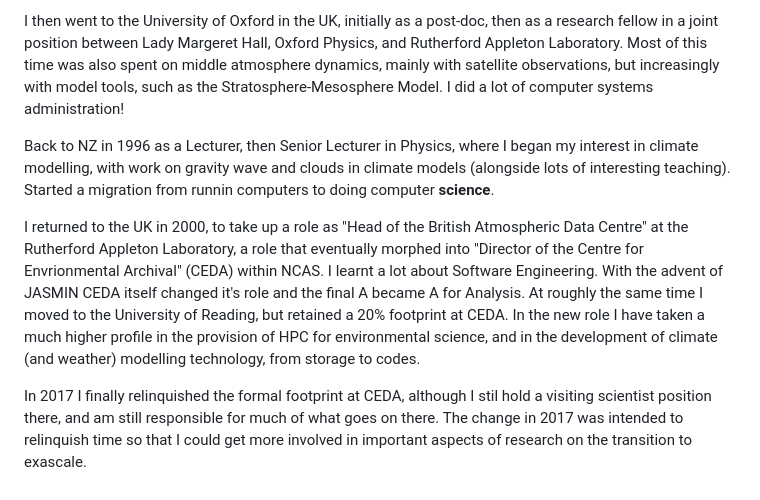
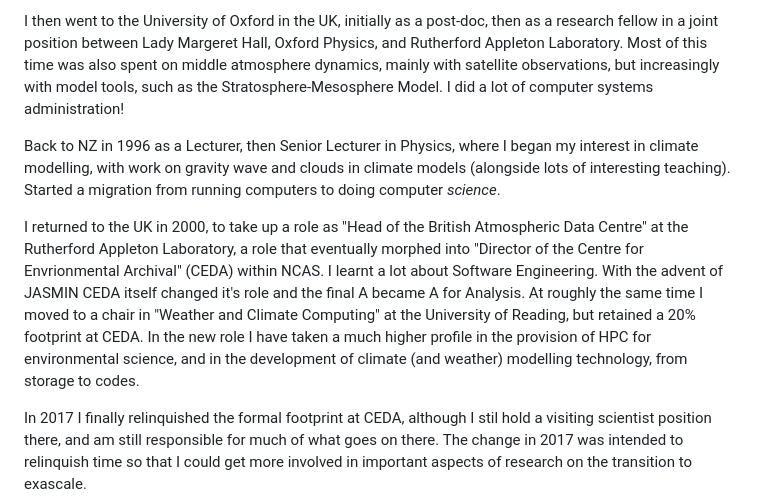
Before and after one commit to bnlawrence/bnlawrence.github.io, a Markdown page: about.md, the part around the change. Rendered like a GitHub page.

```diff
--- a/about.md
+++ b/about.md
@@ -16,9 +16,9 @@ I began my academic career with a doctorate from the University of Canterbury, i
 
 I then went to the University of Oxford in the UK, initially as a post-doc, then as a research fellow in a joint position between Lady Margeret Hall, Oxford Physics, and Rutherford Appleton Laboratory. Most of this time was also spent on middle atmosphere dynamics, mainly with satellite observations, but increasingly with model tools, such as the Stratosphere-Mesosphere Model. I did a lot of computer systems administration!
 
-Back to NZ in 1996 as a Lecturer, then Senior Lecturer in Physics, where I began my interest in climate modelling, with work on gravity wave and clouds in climate models (alongside lots of interesting teaching). Started a migration from runnin computers to doing computer __science__.
+Back to NZ in 1996 as a Lecturer, then Senior Lecturer in Physics, where I began my interest in climate modelling, with work on gravity wave and clouds in climate models (alongside lots of interesting teaching). Started a migration from running computers to doing computer _science_.
 
-I returned to the UK in 2000, to take up a role as "Head of the British Atmospheric Data Centre" at the Rutherford Appleton Laboratory, a role that eventually morphed into "Director of the Centre for Envrionmental Archival" (CEDA) within NCAS. I learnt a lot about Software Engineering. With the advent of JASMIN CEDA itself changed it's role and the final A became A for Analysis. At roughly the same time I moved to the University of Reading, but retained a 20% footprint at CEDA. In the new role I have taken a much higher profile in the provision of HPC for environmental science, and in the development of climate (and weather) modelling technology, from storage to codes.
+I returned to the UK in 2000, to take up a role as "Head of the British Atmospheric Data Centre" at the Rutherford Appleton Laboratory, a role that eventually morphed into "Director of the Centre for Envrionmental Archival" (CEDA) within NCAS. I learnt a lot about Software Engineering. With the advent of JASMIN CEDA itself changed it's role and the final A became A for Analysis. At roughly the same time I moved to a chair in "Weather and Climate Computing" at the University of Reading, but retained a 20% footprint at CEDA. In the new role I have taken a much higher profile in the provision of HPC for environmental science, and in the development of climate (and weather) modelling technology, from storage to codes.
 
 In 2017 I finally relinquished the formal footprint at CEDA, although I stil hold a visiting scientist position there, and am still responsible for much of what goes on there. The change in 2017 was intended to relinquish time so that I could get more involved in important aspects of research on the transition to exascale.
 
```
Also changed, not shown: _posts/2017-01-07-back_to_the_future_-_i_think_therefore_i_will_blog.md (added, +25 -0 lines), _posts/2017-01-08-week_one.md (added, +34 -0 lines), _posts/2017-01-15-week_two.md (added, +21 -0 lines), _posts/2017-01-23-week_three.md (+5 -2 lines), assets/images/2017-01-08-nozbe.png, assets/images/2017-01-08-nozbet.png (deleted), assets/images/2017-01-17-paris1.jpg, assets/images/2017-01-17-paris1_teaser.jpg (deleted), assets/images/2017-01-17-paris2.jpg.
